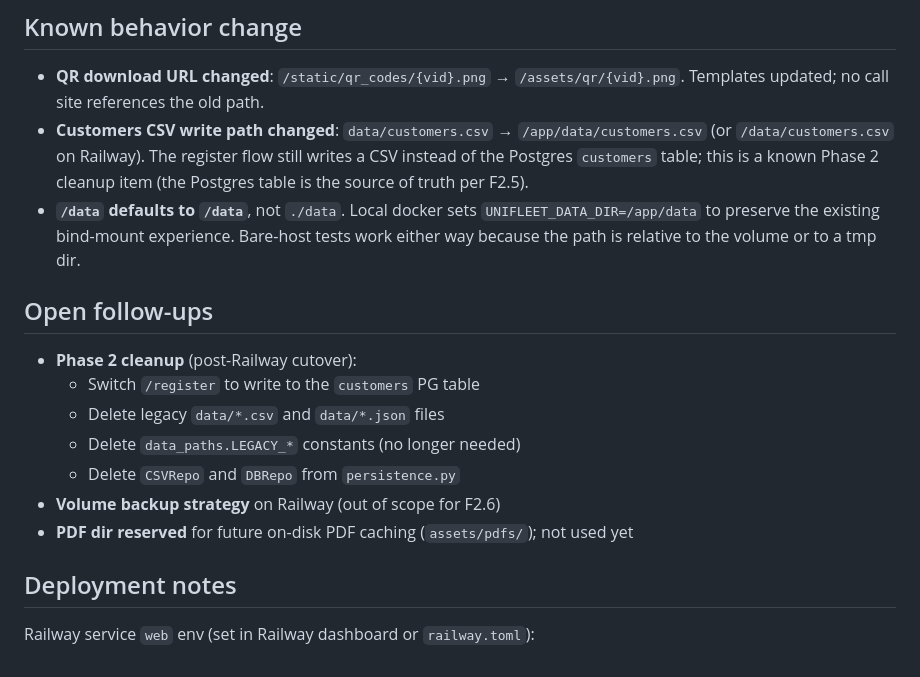
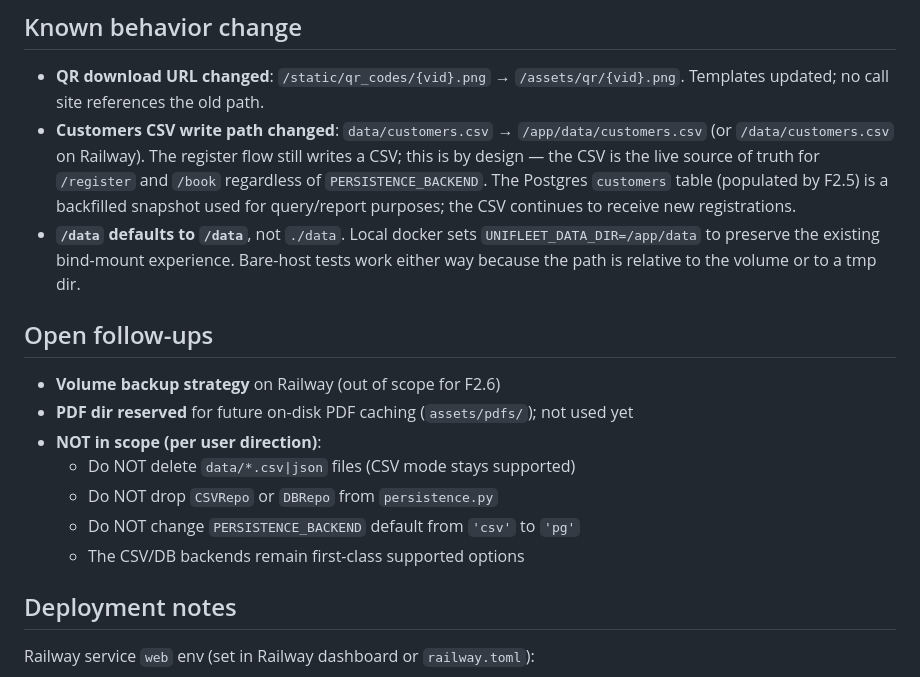
Before and after one commit to kayacohen/unifleet-v2-webapp, a Markdown page: specs/plans/PLAN-file-asset-pipeline.md, the part around the change. Drawn GitHub-style.

Commit message:
docs(f2.6): clarify CSV/DB backends stay supported
Per user direction:
- /register continues to write the customers CSV regardless of
  PERSISTENCE_BACKEND (CSV is the live source of truth for
  new registrations; the PG table is a backfilled snapshot)
- data/*.csv|json files are kept indefinitely
- CSVRepo and DBRepo stay in persistence.py
- PERSISTENCE_BACKEND default stays 'csv' (does not change to 'pg')
- All three backends (csv / db / pg) remain first-class options

Updates the 'Known behavior change' and 'Open follow-ups' sections
of the F2.6 plan doc to match.

```diff
--- a/specs/plans/PLAN-file-asset-pipeline.md
+++ b/specs/plans/PLAN-file-asset-pipeline.md
@@ -175,9 +175,12 @@ Write the F2.6 plan doc and commit + push.
   references the old path.
 - **Customers CSV write path changed**: `data/customers.csv` →
   `/app/data/customers.csv` (or `/data/customers.csv` on Railway).
-  The register flow still writes a CSV instead of the Postgres
-  `customers` table; this is a known Phase 2 cleanup item (the
-  Postgres table is the source of truth per F2.5).
+  The register flow still writes a CSV; this is by design — the
+  CSV is the live source of truth for `/register` and `/book`
+  regardless of `PERSISTENCE_BACKEND`. The Postgres `customers`
+  table (populated by F2.5) is a backfilled snapshot used for
+  query/report purposes; the CSV continues to receive new
+  registrations.
 - **`/data` defaults to `/data`**, not `./data`. Local docker
   sets `UNIFLEET_DATA_DIR=/app/data` to preserve the existing
   bind-mount experience. Bare-host tests work either way because
@@ -185,14 +188,14 @@ Write the F2.6 plan doc and commit + push.
 
 ## Open follow-ups
 
-- **Phase 2 cleanup** (post-Railway cutover):
-  - Switch `/register` to write to the `customers` PG table
-  - Delete legacy `data/*.csv` and `data/*.json` files
-  - Delete `data_paths.LEGACY_*` constants (no longer needed)
-  - Delete `CSVRepo` and `DBRepo` from `persistence.py`
 - **Volume backup strategy** on Railway (out of scope for F2.6)
 - **PDF dir reserved** for future on-disk PDF caching
   (`assets/pdfs/`); not used yet
+- **NOT in scope (per user direction)**:
+  - Do NOT delete `data/*.csv|json` files (CSV mode stays supported)
+  - Do NOT drop `CSVRepo` or `DBRepo` from `persistence.py`
+  - Do NOT change `PERSISTENCE_BACKEND` default from `'csv'` to `'pg'`
+  - The CSV/DB backends remain first-class supported options
 
 ## Deployment notes
 
```
